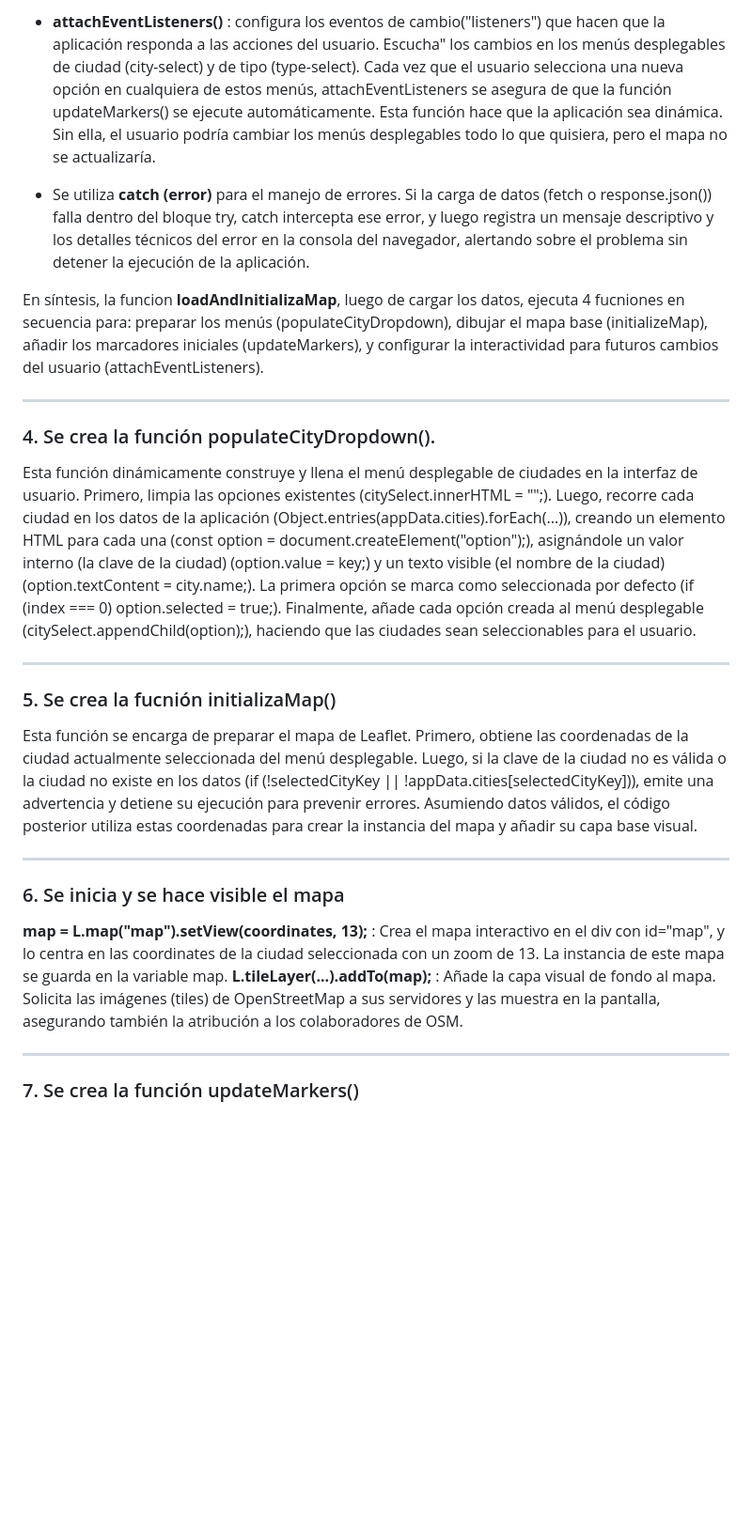
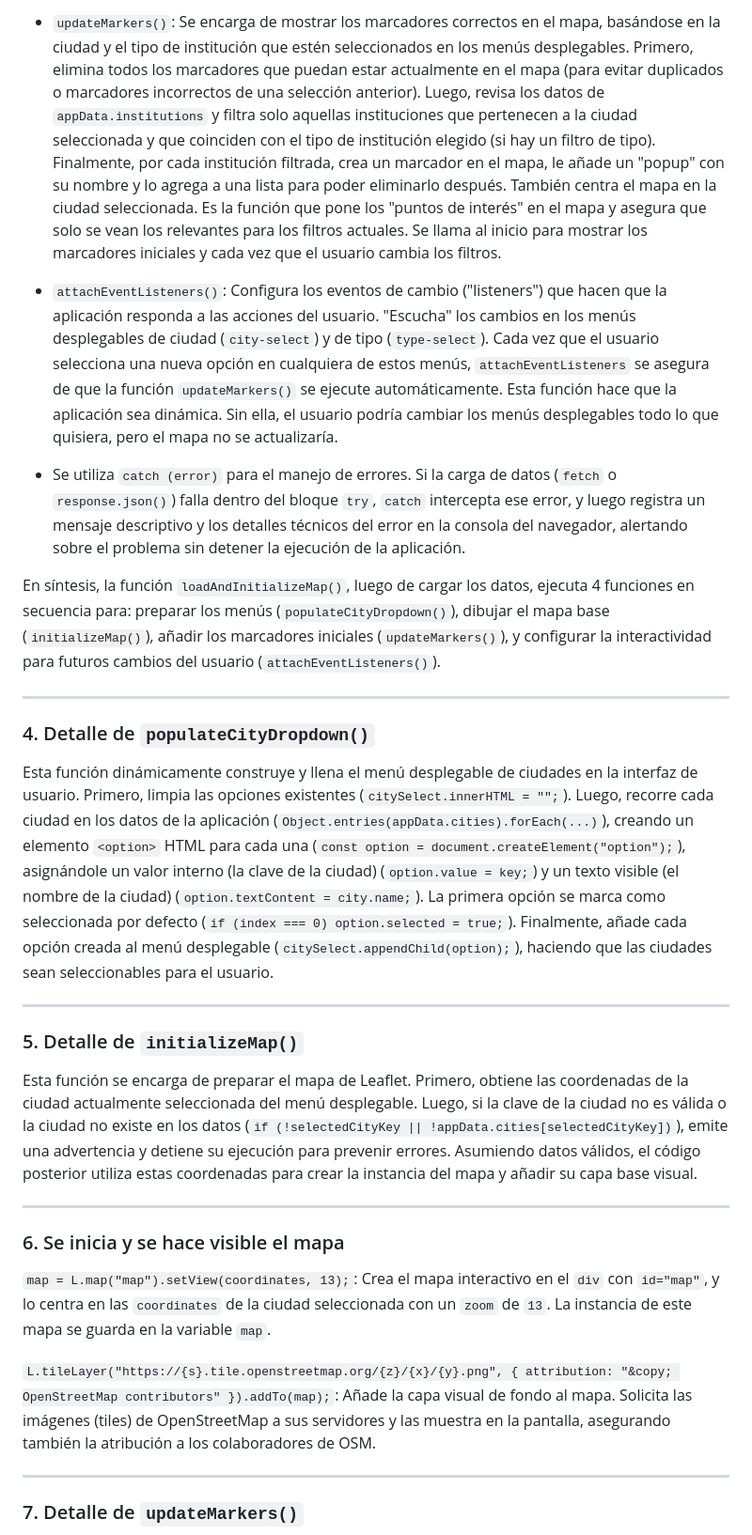
Before and after one commit to FabSignal/city-map-filter, a Markdown page: README.md, the part around one of its changes. Shown at 94% size. Drawn GitHub-style; blank space fills up the shorter version.

```diff
--- a/README.md
+++ b/README.md
@@ -58,30 +59,35 @@ Luego, para definir l interfaz de usuario, se llama a las funciones:
 
-- **attachEventListeners()** : configura los eventos de cambio("listeners") que hacen que la aplicación responda a las acciones del usuario. Escucha" los cambios en los menús desplegables de ciudad (city-select) y de tipo (type-select). Cada vez que el usuario selecciona una nueva opción en cualquiera de estos menús, attachEventListeners se asegura de que la función updateMarkers() se ejecute automáticamente. Esta función hace que la aplicación sea dinámica. Sin ella, el usuario podría cambiar los menús desplegables todo lo que quisiera, pero el mapa no se actualizaría.
+- `updateMarkers()`:
+  Se encarga de mostrar los marcadores correctos en el mapa, basándose en la ciudad y el tipo de institución que estén seleccionados en los menús desplegables. Primero, elimina todos los marcadores que puedan estar actualmente en el mapa (para evitar duplicados o marcadores incorrectos de una selección anterior). Luego, revisa los datos de `appData.institutions` y filtra solo aquellas instituciones que pertenecen a la ciudad seleccionada y que coinciden con el tipo de institución elegido (si hay un filtro de tipo). Finalmente, por cada institución filtrada, crea un marcador en el mapa, le añade un "popup" con su nombre y lo agrega a una lista para poder eliminarlo después. También centra el mapa en la ciudad seleccionada. Es la función que pone los "puntos de interés" en el mapa y asegura que solo se vean los relevantes para los filtros actuales. Se llama al inicio para mostrar los marcadores iniciales y cada vez que el usuario cambia los filtros.
 
-- Se utiliza **catch (error)** para el manejo de errores. Si la carga de datos (fetch o response.json()) falla dentro del bloque try, catch intercepta ese error, y luego registra un mensaje descriptivo y los detalles técnicos del error en la consola del navegador, alertando sobre el problema sin detener la ejecución de la aplicación.
+- `attachEventListeners()`:
+  Configura los eventos de cambio ("listeners") que hacen que la aplicación responda a las acciones del usuario. "Escucha" los cambios en los menús desplegables de ciudad (`city-select`) y de tipo (`type-select`). Cada vez que el usuario selecciona una nueva opción en cualquiera de estos menús, `attachEventListeners` se asegura de que la función `updateMarkers()` se ejecute automáticamente. Esta función hace que la aplicación sea dinámica. Sin ella, el usuario podría cambiar los menús desplegables todo lo que quisiera, pero el mapa no se actualizaría.
 
-En síntesis, la funcion **loadAndInitializaMap**, luego de cargar los datos, ejecuta 4 fucniones en secuencia para: preparar los menús (populateCityDropdown), dibujar el mapa base (initializeMap), añadir los marcadores iniciales (updateMarkers), y configurar la interactividad para futuros cambios del usuario (attachEventListeners).
+- Se utiliza `catch (error)` para el manejo de errores. Si la carga de datos (`fetch` o `response.json()`) falla dentro del bloque `try`, `catch` intercepta ese error, y luego registra un mensaje descriptivo y los detalles técnicos del error en la consola del navegador, alertando sobre el problema sin detener la ejecución de la aplicación.
+
+En síntesis, la función `loadAndInitializeMap()`, luego de cargar los datos, ejecuta 4 funciones en secuencia para: preparar los menús (`populateCityDropdown()`), dibujar el mapa base (`initializeMap()`), añadir los marcadores iniciales (`updateMarkers()`), y configurar la interactividad para futuros cambios del usuario (`attachEventListeners()`).
 
 ---
 
-### 4. Se crea la función populateCityDropdown().
+### 4. Detalle de `populateCityDropdown()`
 
-Esta función dinámicamente construye y llena el menú desplegable de ciudades en la interfaz de usuario. Primero, limpia las opciones existentes (citySelect.innerHTML = "";). Luego, recorre cada ciudad en los datos de la aplicación (Object.entries(appData.cities).forEach(...)), creando un elemento <option> HTML para cada una (const option = document.createElement("option");), asignándole un valor interno (la clave de la ciudad) (option.value = key;) y un texto visible (el nombre de la ciudad) (option.textContent = city.name;). La primera opción se marca como seleccionada por defecto (if (index === 0) option.selected = true;). Finalmente, añade cada opción creada al menú desplegable (citySelect.appendChild(option);), haciendo que las ciudades sean seleccionables para el usuario.
+Esta función dinámicamente construye y llena el menú desplegable de ciudades en la interfaz de usuario. Primero, limpia las opciones existentes (`citySelect.innerHTML = "";`). Luego, recorre cada ciudad en los datos de la aplicación (`Object.entries(appData.cities).forEach(...)`), creando un elemento `<option>` HTML para cada una (`const option = document.createElement("option");`), asignándole un valor interno (la clave de la ciudad) (`option.value = key;`) y un texto visible (el nombre de la ciudad) (`option.textContent = city.name;`). La primera opción se marca como seleccionada por defecto (`if (index === 0) option.selected = true;`). Finalmente, añade cada opción creada al menú desplegable (`citySelect.appendChild(option);`), haciendo que las ciudades sean seleccionables para el usuario.
 
 ---
 
-### 5. Se crea la fucnión initializaMap()
+### 5. Detalle de `initializeMap()`
 
-Esta función se encarga de preparar el mapa de Leaflet. Primero, obtiene las coordenadas de la ciudad actualmente seleccionada del menú desplegable. Luego, si la clave de la ciudad no es válida o la ciudad no existe en los datos (if (!selectedCityKey || !appData.cities[selectedCityKey])), emite una advertencia y detiene su ejecución para prevenir errores. Asumiendo datos válidos, el código posterior utiliza estas coordenadas para crear la instancia del mapa y añadir su capa base visual.
+Esta función se encarga de preparar el mapa de Leaflet. Primero, obtiene las coordenadas de la ciudad actualmente seleccionada del menú desplegable. Luego, si la clave de la ciudad no es válida o la ciudad no existe en los datos (`if (!selectedCityKey || !appData.cities[selectedCityKey])`), emite una advertencia y detiene su ejecución para prevenir errores. Asumiendo datos válidos, el código posterior utiliza estas coordenadas para crear la instancia del mapa y añadir su capa base visual.
 
 ---
 
 ### 6. Se inicia y se hace visible el mapa
 
-**map = L.map("map").setView(coordinates, 13);** : Crea el mapa interactivo en el div con id="map", y lo centra en las coordinates de la ciudad seleccionada con un zoom de 13. La instancia de este mapa se guarda en la variable map.
-**L.tileLayer(...).addTo(map);** : Añade la capa visual de fondo al mapa. Solicita las imágenes (tiles) de OpenStreetMap a sus servidores y las muestra en la pantalla, asegurando también la atribución a los colaboradores de OSM.
+`map = L.map("map").setView(coordinates, 13);`: Crea el mapa interactivo en el `div` con `id="map"`, y lo centra en las `coordinates` de la ciudad seleccionada con un `zoom` de `13`. La instancia de este mapa se guarda en la variable `map`.
+
+`L.tileLayer("https://{s}.tile.openstreetmap.org/{z}/{x}/{y}.png", { attribution: "&copy; OpenStreetMap contributors" }).addTo(map);`: Añade la capa visual de fondo al mapa. Solicita las imágenes (tiles) de OpenStreetMap a sus servidores y las muestra en la pantalla, asegurando también la atribución a los colaboradores de OSM.
 
 ---
 
-### 7. Se crea la función updateMarkers()
+### 7. Detalle de `updateMarkers()`
 
```
Also changed, not shown: other parts of README.md (+33 -31 lines).
